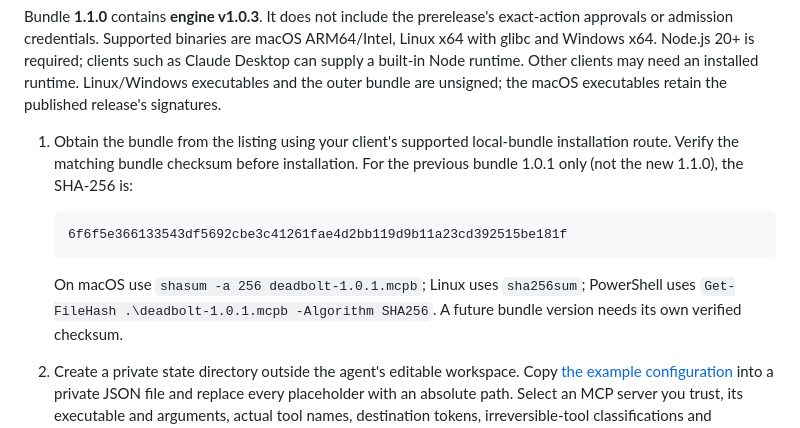
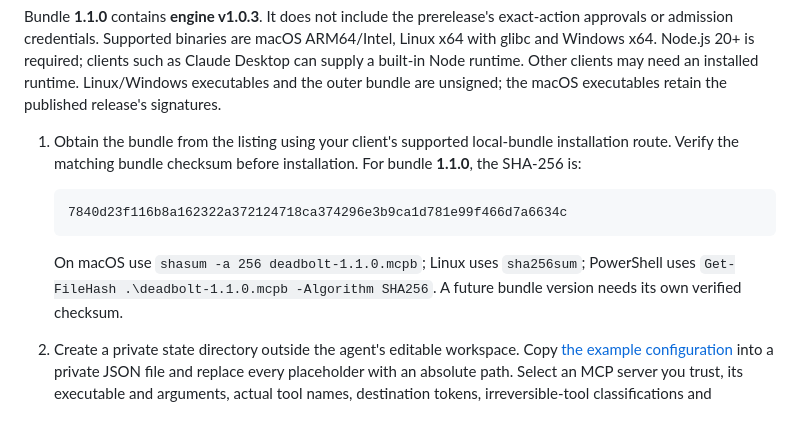
Before and after one commit to seanebones-lang/deadbolt, a Markdown page: docs/INSTALL.md, the part around one of its changes. Drawn GitHub-style.

Commit message:
Record verified bundle 1.1.0 checksum

````diff
--- a/docs/INSTALL.md
+++ b/docs/INSTALL.md
@@ -85,15 +84,15 @@ an installed runtime. Linux/Windows executables and the outer bundle are unsigne
 the macOS executables retain the published release's signatures.
 
 1. Obtain the bundle from the listing using your client's supported local-bundle
-   installation route. Verify the matching bundle checksum before installation. For the previous
-   bundle 1.0.1 only (not the new 1.1.0), the SHA-256 is:
+   installation route. Verify the matching bundle checksum before installation. For bundle
+   **1.1.0**, the SHA-256 is:
 
    ```text
-   6f6f5e366133543df5692cbe3c41261fae4d2bb119d9b11a23cd392515be181f
+   7840d23f116b8a162322a372124718ca374296e3b9ca1d781e99f466d7a6634c
    ```
 
-   On macOS use `shasum -a 256 deadbolt-1.0.1.mcpb`; Linux uses `sha256sum`;
-   PowerShell uses `Get-FileHash .\deadbolt-1.0.1.mcpb -Algorithm SHA256`.
+   On macOS use `shasum -a 256 deadbolt-1.1.0.mcpb`; Linux uses `sha256sum`;
+   PowerShell uses `Get-FileHash .\deadbolt-1.1.0.mcpb -Algorithm SHA256`.
    A future bundle version needs its own verified checksum.
 2. Create a private state directory outside the agent's editable workspace.
    Copy [the example configuration](../dist/mcpb/operator-config.example.json)
````
Also changed, not shown: other parts of docs/INSTALL.md (+0 -1 lines).
